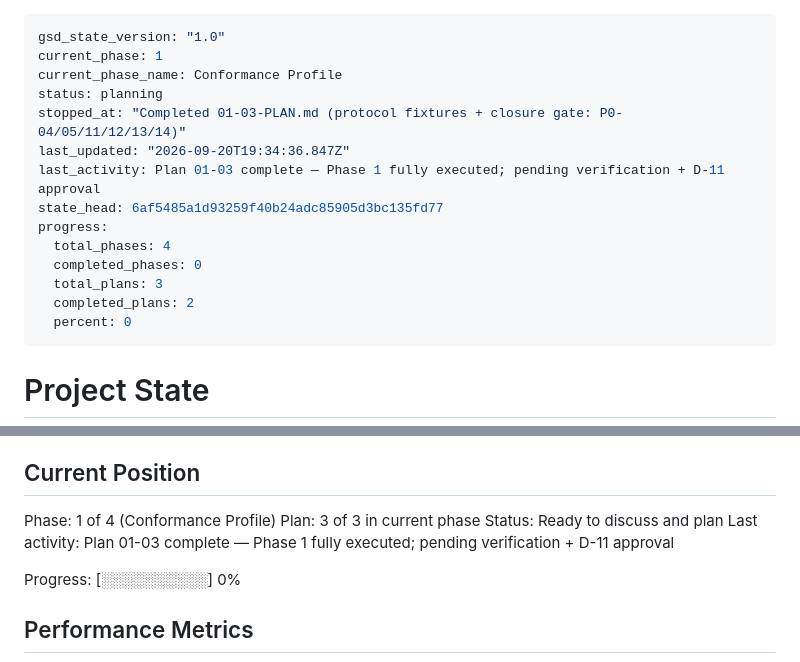
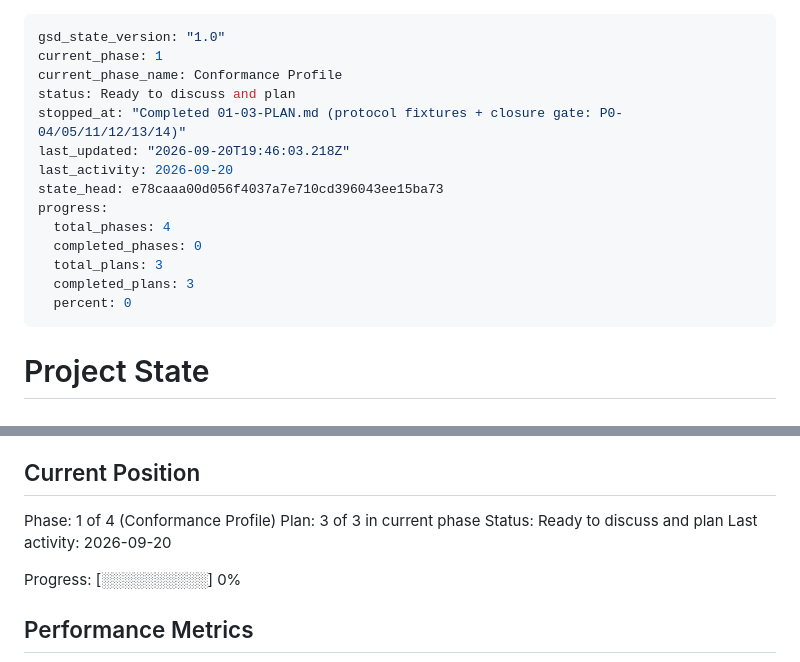
Before and after one commit to bitkarrot/gammamarkets, a Markdown page: .planning/STATE.md, 2 parts joined by grey strips. Drawn GitHub-style.

Commit message:
docs(01): sync state/roadmap — Phase 1 plans 3/3 complete, pending D-11 approval

```diff
--- a/.planning/STATE.md
+++ b/.planning/STATE.md
@@ -2,16 +2,16 @@
 gsd_state_version: "1.0"
 current_phase: 1
 current_phase_name: Conformance Profile
-status: planning
+status: Ready to discuss and plan
 stopped_at: "Completed 01-03-PLAN.md (protocol fixtures + closure gate: P0-04/05/11/12/13/14)"
-last_updated: "2026-09-20T19:34:36.847Z"
-last_activity: Plan 01-03 complete — Phase 1 fully executed; pending verification + D-11 approval
-state_head: 6af5485a1d93259f40b24adc85905d3bc135fd77
+last_updated: "2026-09-20T19:46:03.218Z"
+last_activity: 2026-09-20
+state_head: e78caaa00d056f4037a7e710cd396043ee15ba73
 progress:
   total_phases: 4
   completed_phases: 0
   total_plans: 3
-  completed_plans: 2
+  completed_plans: 3
   percent: 0
 ---
 
@@ -29,7 +29,7 @@ See: .planning/PROJECT.md (updated 2026-09-20)
 Phase: 1 of 4 (Conformance Profile)
 Plan: 3 of 3 in current phase
 Status: Ready to discuss and plan
-Last activity: Plan 01-03 complete — Phase 1 fully executed; pending verification + D-11 approval
+Last activity: 2026-09-20
 
 Progress: [░░░░░░░░░░] 0%
 
```
Also changed, not shown: .planning/ROADMAP.md (+6 -6 lines).
